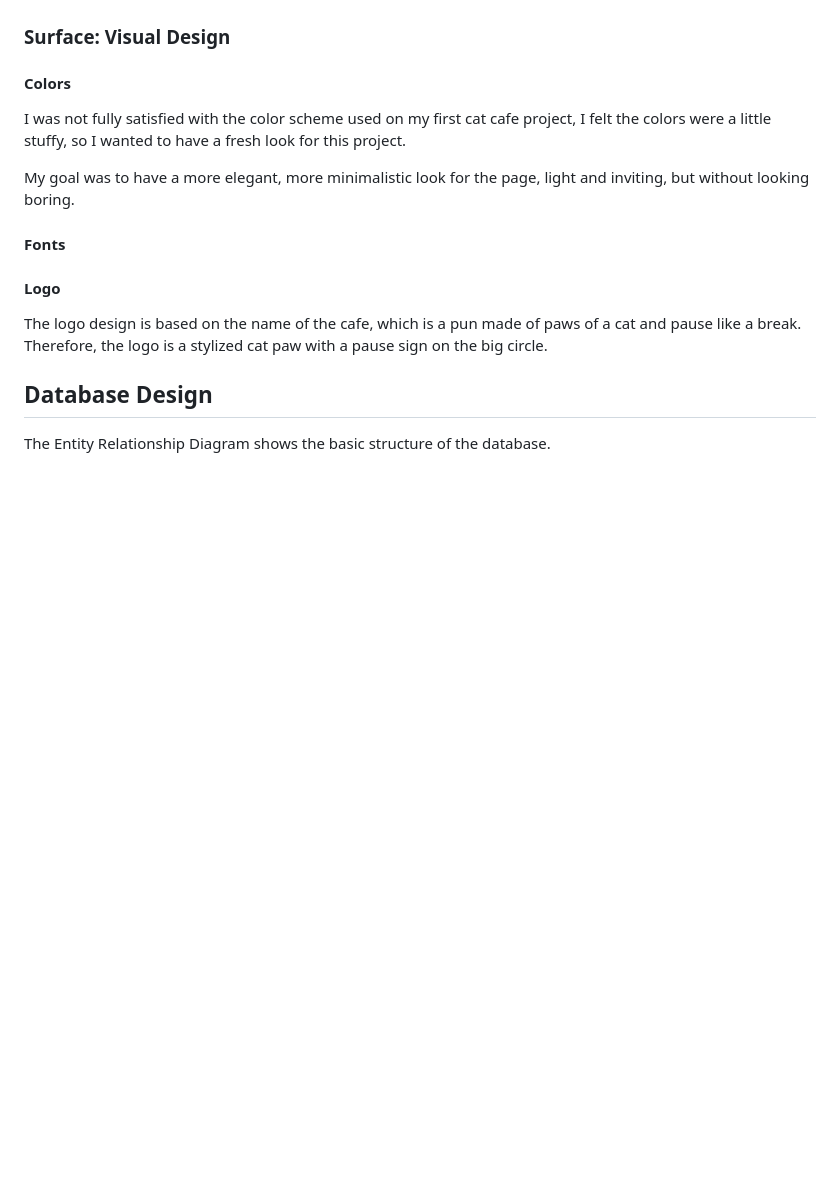
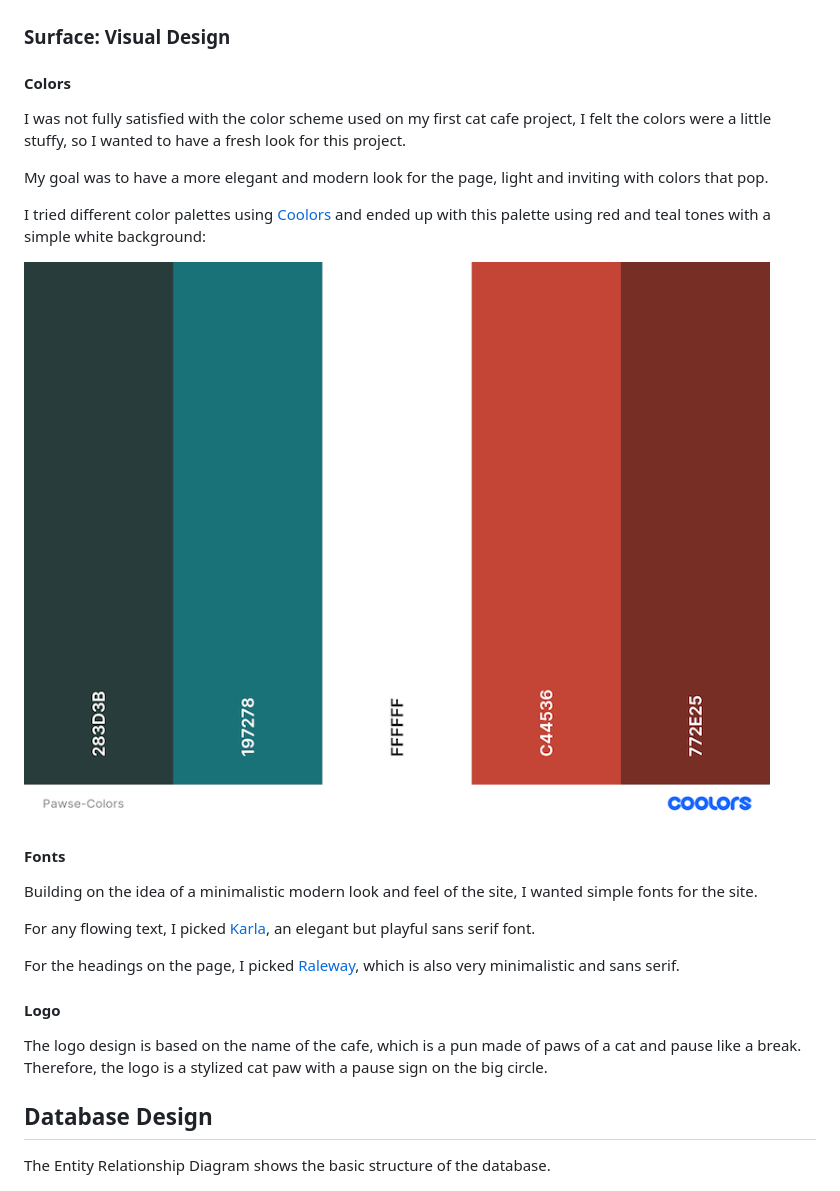
Before and after one commit to hashtag-squirrel/pawse, a Markdown page: README.md, the part around the change. Drawn GitHub-style; pictures changed too: static/docs/pawse-colors.png (added); blank space fills up the shorter version.

Commit message:
Added to Surface section in Readme

```diff
--- a/README.md
+++ b/README.md
@@ -133,9 +133,19 @@ The wireframes for the different pages can be divided into unauthenticated users
 
 I was not fully satisfied with the color scheme used on my first cat cafe project, I felt the colors were a little stuffy, so I wanted to have a fresh look for this project.
 
-My goal was to have a more elegant, more minimalistic look for the page, light and inviting, but without looking boring.
+My goal was to have a more elegant and modern look for the page, light and inviting with colors that pop.
+
+I tried different color palettes using [Coolors](https://coolors.co/) and ended up with this palette using red and teal tones with a simple white background:
+
+![Color Scheme](static/docs/pawse-colors.png)
 
 #### Fonts
+
+Building on the idea of a minimalistic modern look and feel of the site, I wanted simple fonts for the site.
+
+For any flowing text, I picked [Karla](https://fonts.google.com/specimen/Karla?preview.text=Welcome%20to%20our%20cafe&preview.text_type=custom&category=Sans+Serif), an elegant but playful sans serif font.
+
+For the headings on the page, I picked [Raleway](https://fonts.google.com/specimen/Raleway?preview.text=Pawse&preview.text_type=custom&category=Sans+Serif), which is also very minimalistic and sans serif.
 
 #### Logo
 
```
Also changed, not shown: 1 other file.
